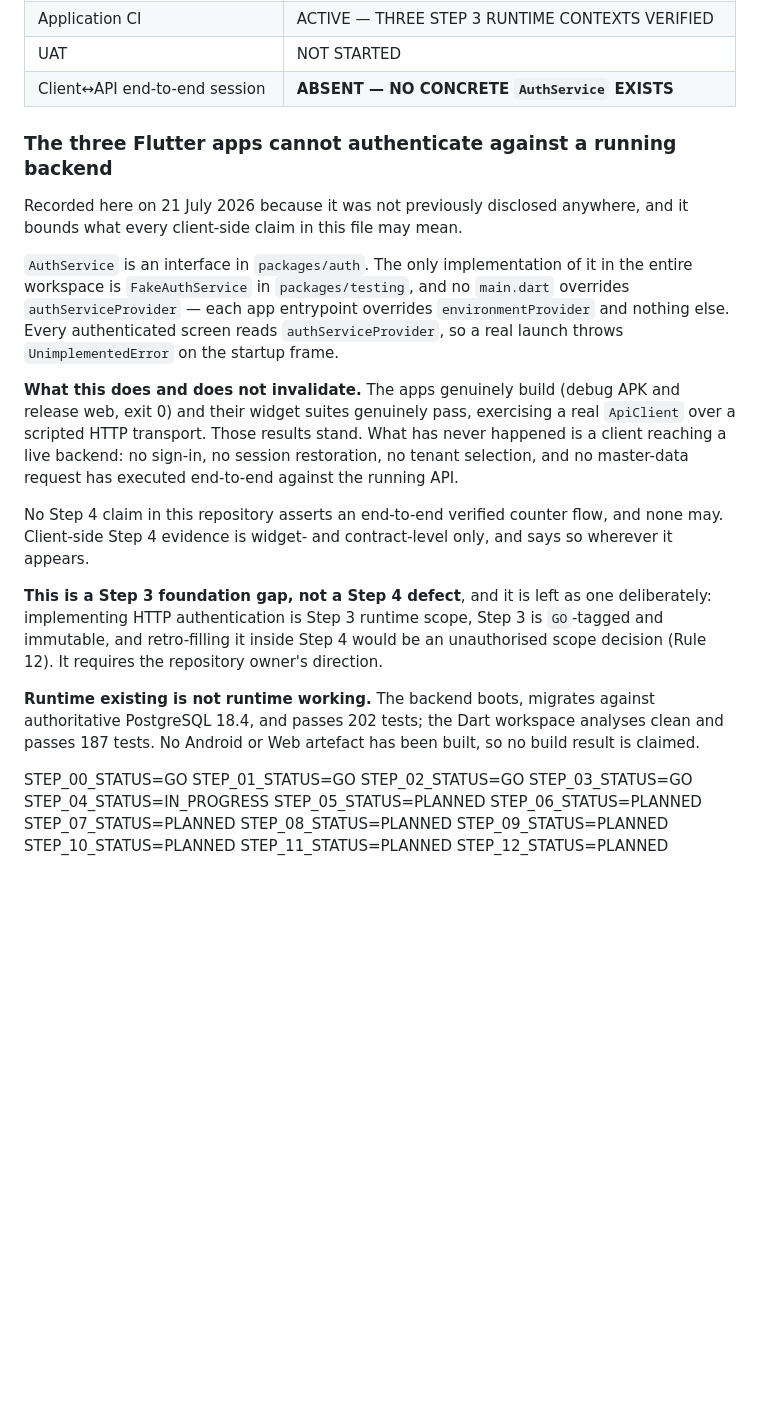
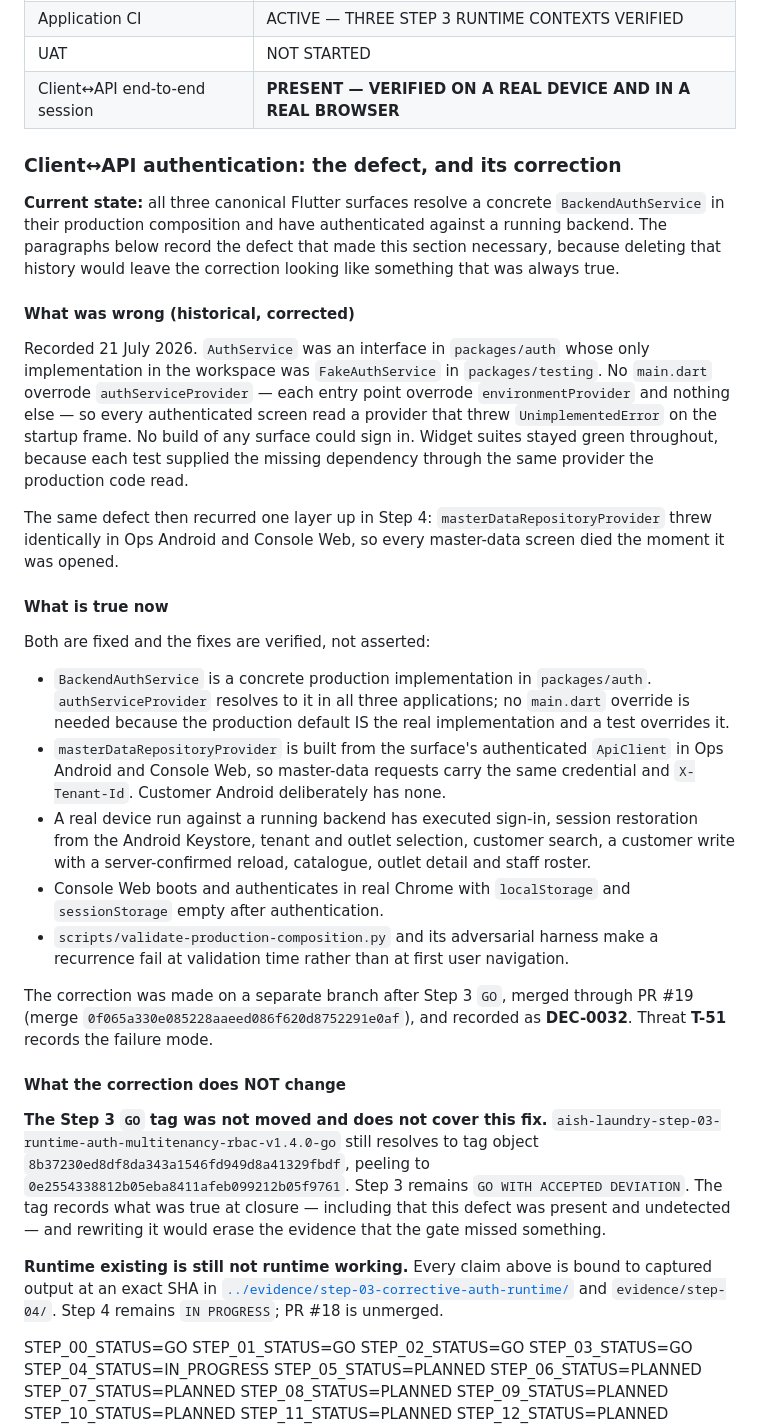
Before and after one commit to makemesick91-code/aish_laundry_app, a Markdown page: docs/STATUS.md, the part around the change. Drawn GitHub-style; blank space fills up the shorter version.

Commit message:
docs(step-04): correct the false authentication claim in STATUS.md (SEC-01)
STATUS.md still asserted that no concrete AuthService exists, that the only
implementation is FakeAuthService, and that a real launch throws
UnimplementedError on the startup frame. All three statements became false when
DEC-0032 merged, and the Client↔API row still read ABSENT. That is a live Rule
01 false claim in the canonical status document, found by independent review.

The row now reads PRESENT — VERIFIED ON A REAL DEVICE AND IN A REAL BROWSER.

The historical defect is PRESERVED rather than deleted, under an explicit
"historical, corrected" heading, and now also records the Step 4 recurrence in
masterDataRepositoryProvider. Deleting the history would leave the correction
looking like something that was always true, and the fact that a green suite
hid this twice is the most useful thing this section records.

What is true now is stated with its verification: concrete BackendAuthService in
all three surfaces, master-data repository built from the authenticated
ApiClient, a real device run with server-confirmed reload, Console Web
authenticating in real Chrome with browser storage empty, and a fail-closed
composition validator that makes recurrence fail at validation time.

The stale "202 tests / 187 tests" figures are gone; the current counts live in
evidence bound to their own SHAs.

Explicitly retained: the Step 3 GO tag was not moved, still peels to 0e25543,
does not cover this fix, and Step 3 remains GO WITH ACCEPTED DEVIATION. The
paragraph claiming the gap was "left as a Step 3 gap deliberately" and "requires
the repository owner's direction" is removed, because DEC-0032 superseded it.

NOT yet done for SEC-01: the fail-closed validator that would detect this class
of contradiction automatically. validate-status.py passes 62/62 today and would
still pass with the false prose restored.

Co-Authored-By: Claude Opus 4.8 (1M context) <noreply@anthropic.com>

```diff
--- a/docs/STATUS.md
+++ b/docs/STATUS.md
@@ -214,41 +214,69 @@ is a false claim rather than a conservative one (Rule 01, DEC-0029).
 | Deployment | ABSENT |
 | Application CI | ACTIVE — THREE STEP 3 RUNTIME CONTEXTS VERIFIED |
 | UAT | NOT STARTED |
-| Client↔API end-to-end session | **ABSENT — NO CONCRETE `AuthService` EXISTS** |
+| Client↔API end-to-end session | **PRESENT — VERIFIED ON A REAL DEVICE AND IN A REAL BROWSER** |
 
-### The three Flutter apps cannot authenticate against a running backend
+### Client↔API authentication: the defect, and its correction
 
-Recorded here on 21 July 2026 because it was not previously disclosed anywhere,
-and it bounds what every client-side claim in this file may mean.
+**Current state:** all three canonical Flutter surfaces resolve a concrete
+`BackendAuthService` in their production composition and have authenticated
+against a running backend. The paragraphs below record the defect that made this
+section necessary, because deleting that history would leave the correction
+looking like something that was always true.
 
-`AuthService` is an interface in `packages/auth`. The only implementation of it
-in the entire workspace is `FakeAuthService` in `packages/testing`, and no
-`main.dart` overrides `authServiceProvider` — each app entrypoint overrides
-`environmentProvider` and nothing else. Every authenticated screen reads
-`authServiceProvider`, so a real launch throws `UnimplementedError` on the
-startup frame.
+#### What was wrong (historical, corrected)
 
-**What this does and does not invalidate.** The apps genuinely build (debug APK
-and release web, exit 0) and their widget suites genuinely pass, exercising a
-real `ApiClient` over a scripted HTTP transport. Those results stand. What has
-never happened is a client reaching a live backend: no sign-in, no session
-restoration, no tenant selection, and no master-data request has executed
-end-to-end against the running API.
+Recorded 21 July 2026. `AuthService` was an interface in `packages/auth` whose
+only implementation in the workspace was `FakeAuthService` in
+`packages/testing`. No `main.dart` overrode `authServiceProvider` — each entry
+point overrode `environmentProvider` and nothing else — so every authenticated
+screen read a provider that threw `UnimplementedError` on the startup frame. No
+build of any surface could sign in. Widget suites stayed green throughout,
+because each test supplied the missing dependency through the same provider the
+production code read.
 
-No Step 4 claim in this repository asserts an end-to-end verified counter flow,
-and none may. Client-side Step 4 evidence is widget- and contract-level only,
-and says so wherever it appears.
+The same defect then recurred one layer up in Step 4:
+`masterDataRepositoryProvider` threw identically in Ops Android and Console Web,
+so every master-data screen died the moment it was opened.
 
-**This is a Step 3 foundation gap, not a Step 4 defect**, and it is left as one
-deliberately: implementing HTTP authentication is Step 3 runtime scope, Step 3
-is `GO`-tagged and immutable, and retro-filling it inside Step 4 would be an
-unauthorised scope decision (Rule 12). It requires the repository owner's
-direction.
+#### What is true now
 
-**Runtime existing is not runtime working.** The backend boots, migrates against
-authoritative PostgreSQL 18.4, and passes 202 tests; the Dart workspace analyses
-clean and passes 187 tests. No Android or Web artefact has been built, so no build
-result is claimed.
+Both are fixed and the fixes are verified, not asserted:
+
+- `BackendAuthService` is a concrete production implementation in
+  `packages/auth`. `authServiceProvider` resolves to it in all three
+  applications; no `main.dart` override is needed because the production default
+  IS the real implementation and a test overrides it.
+- `masterDataRepositoryProvider` is built from the surface's authenticated
+  `ApiClient` in Ops Android and Console Web, so master-data requests carry the
+  same credential and `X-Tenant-Id`. Customer Android deliberately has none.
+- A real device run against a running backend has executed sign-in, session
+  restoration from the Android Keystore, tenant and outlet selection, customer
+  search, a customer write with a server-confirmed reload, catalogue, outlet
+  detail and staff roster.
+- Console Web boots and authenticates in real Chrome with `localStorage` and
+  `sessionStorage` empty after authentication.
+- `scripts/validate-production-composition.py` and its adversarial harness make
+  a recurrence fail at validation time rather than at first user navigation.
+
+The correction was made on a separate branch after Step 3 `GO`, merged through
+PR #19 (merge `0f065a330e085228aaeed086f620d8752291e0af`), and recorded as
+**DEC-0032**. Threat **T-51** records the failure mode.
+
+#### What the correction does NOT change
+
+**The Step 3 `GO` tag was not moved and does not cover this fix.**
+`aish-laundry-step-03-runtime-auth-multitenancy-rbac-v1.4.0-go` still resolves to
+tag object `8b37230ed8df8da343a1546fd949d8a41329fbdf`, peeling to
+`0e2554338812b05eba8411afeb099212b05f9761`. Step 3 remains
+`GO WITH ACCEPTED DEVIATION`. The tag records what was true at closure —
+including that this defect was present and undetected — and rewriting it would
+erase the evidence that the gate missed something.
+
+**Runtime existing is still not runtime working.** Every claim above is bound to
+captured output at an exact SHA in
+[`../evidence/step-03-corrective-auth-runtime/`](../evidence/step-03-corrective-auth-runtime/)
+and `evidence/step-04/`. Step 4 remains `IN PROGRESS`; PR #18 is unmerged.
 
 <!-- CANONICAL_STEP_STATE_BEGIN -->
 <!--
```
